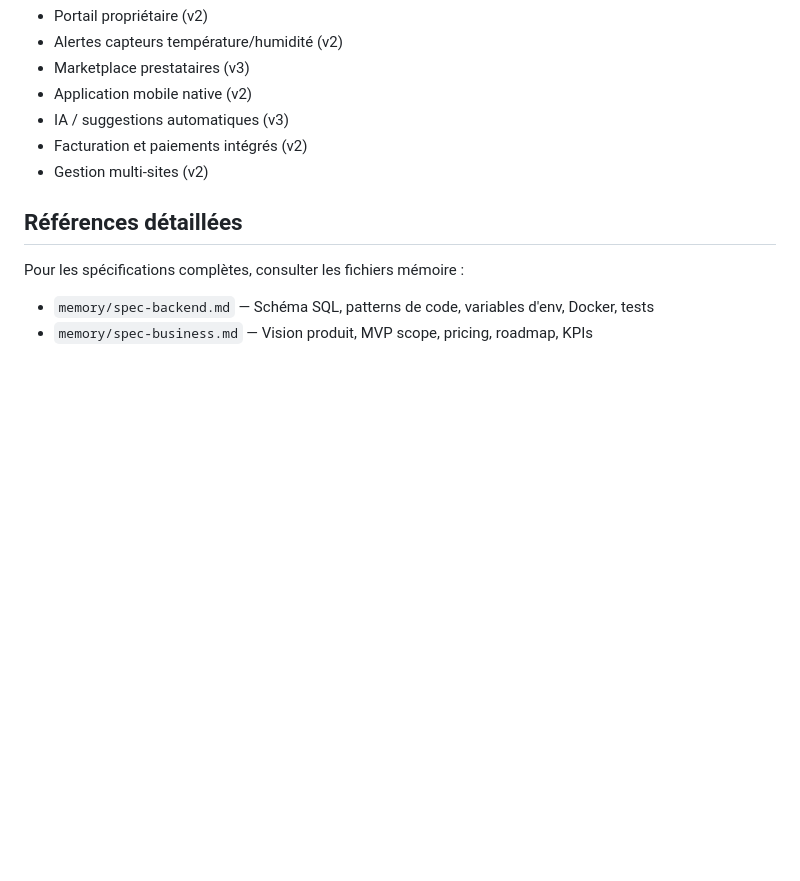
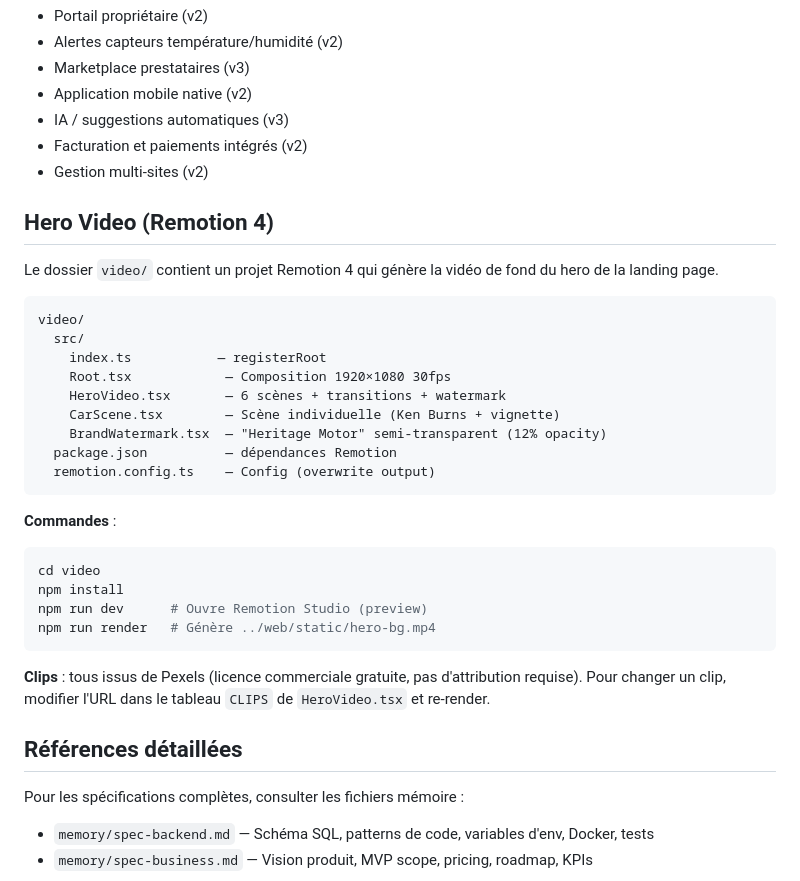
Before and after one commit to ADR3N4LYN3/HaritageMotor, a Markdown page: CLAUDE.md, the part around the change. Drawn GitHub-style; blank space fills up the shorter version.

Commit message:
docs: add Remotion video project documentation to CLAUDE.md

````diff
--- a/CLAUDE.md
+++ b/CLAUDE.md
@@ -175,6 +175,33 @@ BodyParser → Validate → Service call → HandleServiceError → JSON respons
 - Facturation et paiements intégrés (v2)
 - Gestion multi-sites (v2)
 
+## Hero Video (Remotion 4)
+
+Le dossier `video/` contient un projet Remotion 4 qui génère la vidéo de fond du hero de la landing page.
+
+```
+video/
+  src/
+    index.ts           — registerRoot
+    Root.tsx            — Composition 1920×1080 30fps
+    HeroVideo.tsx       — 6 scènes + transitions + watermark
+    CarScene.tsx        — Scène individuelle (Ken Burns + vignette)
+    BrandWatermark.tsx  — "Heritage Motor" semi-transparent (12% opacity)
+  package.json          — dépendances Remotion
+  remotion.config.ts    — Config (overwrite output)
+```
+
+**Commandes** :
+```bash
+cd video
+npm install
+npm run dev      # Ouvre Remotion Studio (preview)
+npm run render   # Génère ../web/static/hero-bg.mp4
+```
+
+**Clips** : tous issus de Pexels (licence commerciale gratuite, pas d'attribution requise).
+Pour changer un clip, modifier l'URL dans le tableau `CLIPS` de `HeroVideo.tsx` et re-render.
+
 ## Références détaillées
 
 Pour les spécifications complètes, consulter les fichiers mémoire :
````
